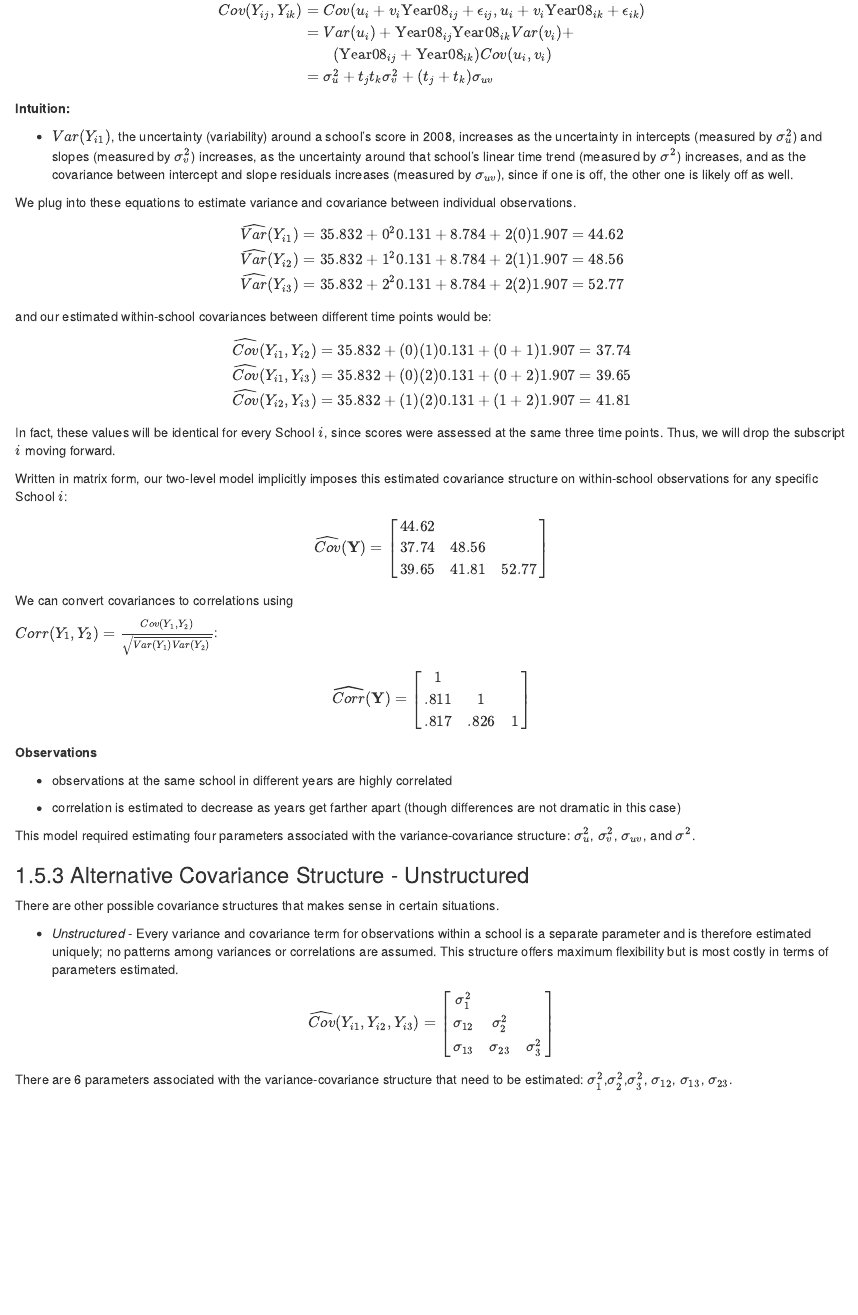
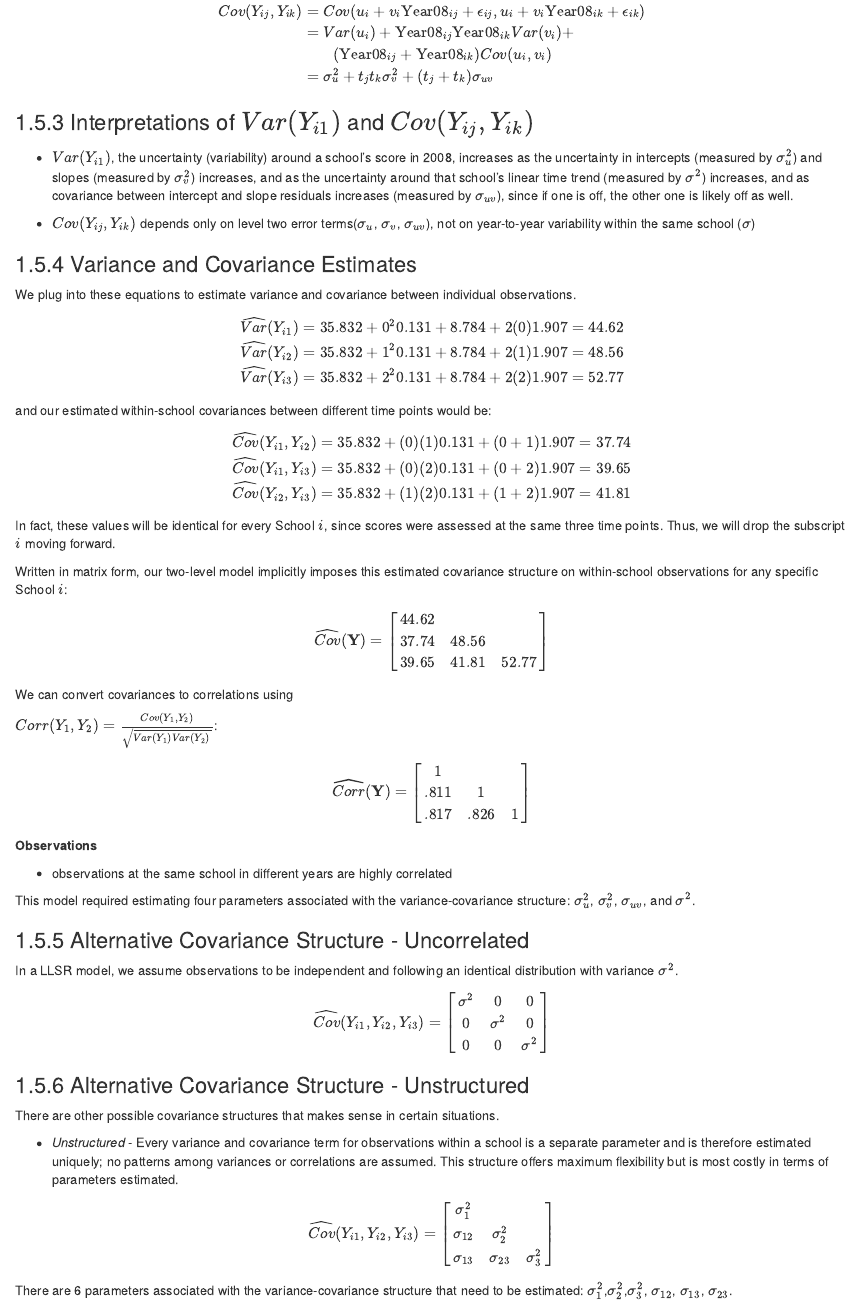
Before and after one commit to STAT455-W22/stat455-w22-notes, an R Markdown document (04-Longitudinal_Data.Rmd): the page in a window 1100 px wide, from 14640 px down before the commit and from 14680 px down after it, so that both start at the same text. Rendered offline with R 4.5, knitr and Pandoc, with nearby package versions; drawn as R Markdown's standard HTML page in place of the format the file asks for; some code elsewhere in the file could not run offline.

Commit message:
fixed errors in Ch.4

```diff
--- a/04-Longitudinal_Data.Rmd
+++ b/04-Longitudinal_Data.Rmd
@@ -809,9 +810,13 @@ Cov(Y_{ij},Y_{ik}) & = Cov(u_{i}+ v_{i}\textrm{Year08}_{ij}+\epsilon_{ij}, u_{i}
 \end{align*}
 $$
 
-**Intuition: **
+### Interpretations of $Var(Y_{i1})$ and $Cov(Y_{ij}, Y_{ik})$
 
-* $Var(Y_{i1})$, the uncertainty (variability) around a school's score in 2008, increases as the uncertainty in intercepts (measured by $\sigma^2_u$) and slopes (measured by $\sigma^2_v$) increases, as the uncertainty around that school's linear time trend (measured by $\sigma^2$) increases, and as the covariance between intercept and slope residuals increases (measured by $\sigma_{uv}$), since if one is off, the other one is likely off as well.
+* $Var(Y_{i1})$, the uncertainty (variability) around a school's score in 2008, increases as the uncertainty in intercepts (measured by $\sigma^2_u$) and slopes (measured by $\sigma^2_v$) increases, and as the uncertainty around that school's linear time trend (measured by $\sigma^2$) increases, and as covariance between intercept and slope residuals increases (measured by $\sigma_{uv}$), since if one is off, the other one is likely off as well.
+
+* $Cov(Y_{ij}, Y_{ik})$ depends only on level two error terms($\sigma_u$, $\sigma_v$, $\sigma_{uv}$), not on year-to-year variability within the same school ($\sigma$)
+
+### Variance and Covariance Estimates
 
 We plug into these equations to estimate variance and covariance between individual observations.
 
@@ -854,10 +859,19 @@ $Corr(Y_{1},Y_{2})=\frac{Cov(Y_{1},Y_{2})}{\sqrt{Var(Y_{1}) Var(Y_{2})}}$:
 
 - observations at the same school in different years are highly correlated
 
-- correlation is estimated to decrease as years get farther apart (though differences are not dramatic in this case)
+This model required estimating four parameters associated with the variance-covariance structure: $\sigma^2_u$, $\sigma^2_v$, $\sigma_{uv}$, and $\sigma^2$.
 
+### Alternative Covariance Structure - Uncorrelated
 
-This model required estimating four parameters associated with the variance-covariance structure: $\sigma^2_u$, $\sigma^2_v$, $\sigma_{uv}$, and $\sigma^2$.
+In a LLSR model, we assume observations to be independent and following an identical distribution with variance $\sigma^2$.
+
+\[ \widehat{Cov}(Y_{i1},Y_{i2},Y_{i3}) =  \left[
+          \begin{array}{cccc}
+            \sigma^2 & 0  &  0 \\
+            0 & \sigma^2 & 0 \\
+            0 & 0 & \sigma^2
+          \end{array} \right] \]
+
 
 ### Alternative Covariance Structure - Unstructured
 
```
Also changed, not shown: docs/reference-keys.txt, docs/search_index.json, 04-Longitudinal_Data.Rmd (3 more changed lines), 6 other files.
